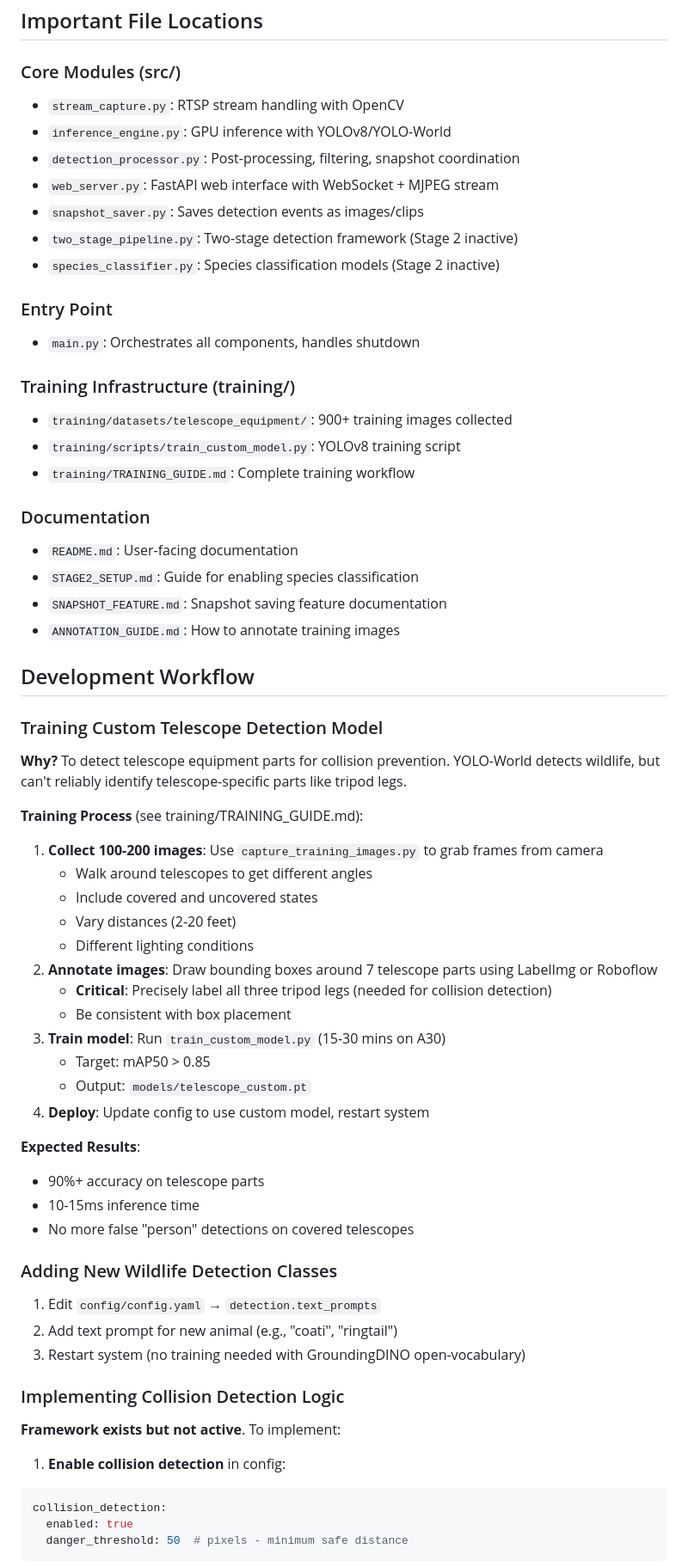
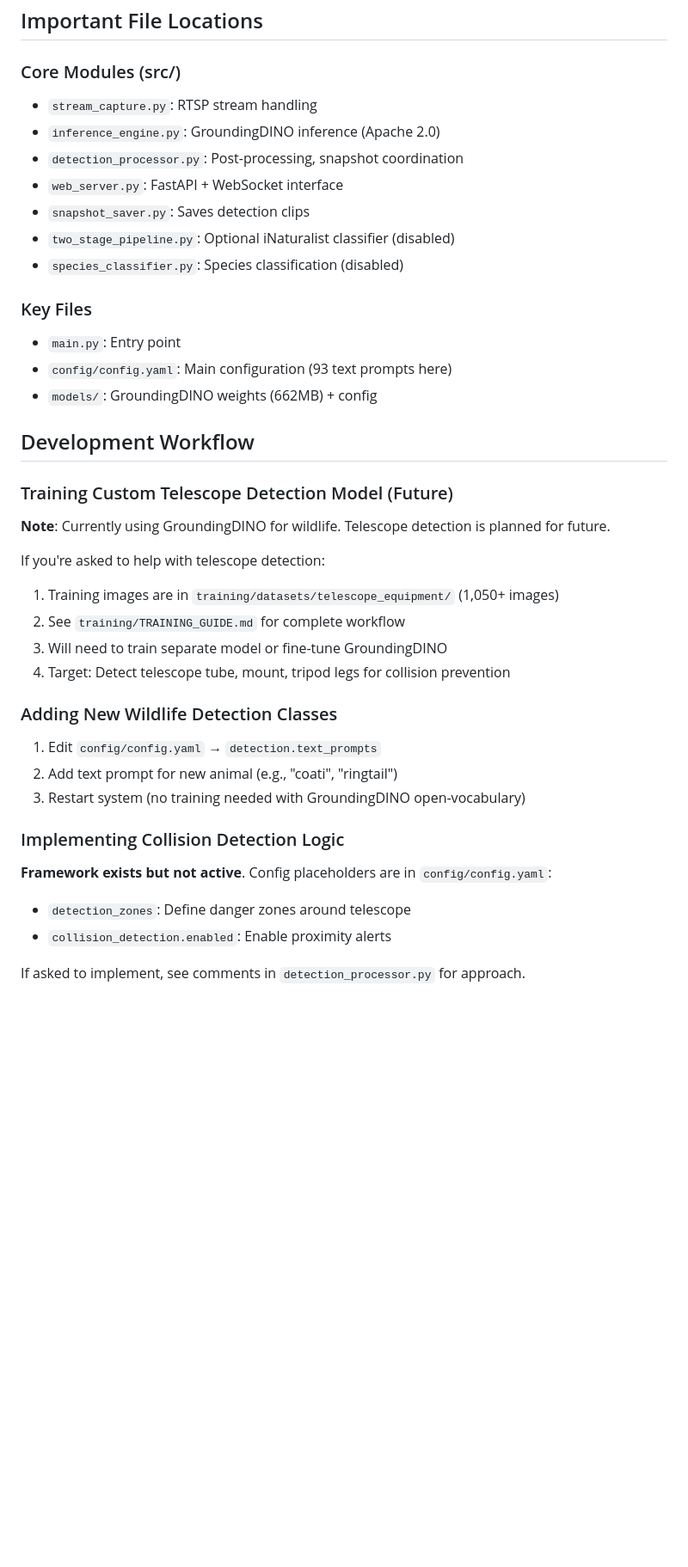
Before and after one commit to filthyrake/telescope_cam_detection, a Markdown page: CLAUDE.md, the part around one of its changes. Shown at 86% size. Rendered like a GitHub page; blank space fills up the shorter version.

````diff
--- a/CLAUDE.md
+++ b/CLAUDE.md
@@ -151,52 +151,30 @@ Critical settings:
 ## Important File Locations
 
 ### Core Modules (src/)
-- `stream_capture.py`: RTSP stream handling with OpenCV
-- `inference_engine.py`: GPU inference with YOLOv8/YOLO-World
-- `detection_processor.py`: Post-processing, filtering, snapshot coordination
-- `web_server.py`: FastAPI web interface with WebSocket + MJPEG stream
-- `snapshot_saver.py`: Saves detection events as images/clips
-- `two_stage_pipeline.py`: Two-stage detection framework (Stage 2 inactive)
-- `species_classifier.py`: Species classification models (Stage 2 inactive)
+- `stream_capture.py`: RTSP stream handling
+- `inference_engine.py`: GroundingDINO inference (Apache 2.0)
+- `detection_processor.py`: Post-processing, snapshot coordination
+- `web_server.py`: FastAPI + WebSocket interface
+- `snapshot_saver.py`: Saves detection clips
+- `two_stage_pipeline.py`: Optional iNaturalist classifier (disabled)
+- `species_classifier.py`: Species classification (disabled)
 
-### Entry Point
-- `main.py`: Orchestrates all components, handles shutdown
-
-### Training Infrastructure (training/)
-- `training/datasets/telescope_equipment/`: 900+ training images collected
-- `training/scripts/train_custom_model.py`: YOLOv8 training script
-- `training/TRAINING_GUIDE.md`: Complete training workflow
-
-### Documentation
-- `README.md`: User-facing documentation
-- `STAGE2_SETUP.md`: Guide for enabling species classification
-- `SNAPSHOT_FEATURE.md`: Snapshot saving feature documentation
-- `ANNOTATION_GUIDE.md`: How to annotate training images
+### Key Files
+- `main.py`: Entry point
+- `config/config.yaml`: Main configuration (93 text prompts here)
+- `models/`: GroundingDINO weights (662MB) + config
 
 ## Development Workflow
 
-### Training Custom Telescope Detection Model
+### Training Custom Telescope Detection Model (Future)
 
-**Why?** To detect telescope equipment parts for collision prevention. YOLO-World detects wildlife, but can't reliably identify telescope-specific parts like tripod legs.
+**Note**: Currently using GroundingDINO for wildlife. Telescope detection is planned for future.
 
-**Training Process** (see training/TRAINING_GUIDE.md):
-1. **Collect 100-200 images**: Use `capture_training_images.py` to grab frames from camera
-   - Walk around telescopes to get different angles
-   - Include covered and uncovered states
-   - Vary distances (2-20 feet)
-   - Different lighting conditions
-2. **Annotate images**: Draw bounding boxes around 7 telescope parts using LabelImg or Roboflow
-   - **Critical**: Precisely label all three tripod legs (needed for collision detection)
-   - Be consistent with box placement
-3. **Train model**: Run `train_custom_model.py` (15-30 mins on A30)
-   - Target: mAP50 > 0.85
-   - Output: `models/telescope_custom.pt`
-4. **Deploy**: Update config to use custom model, restart system
-
-**Expected Results**:
-- 90%+ accuracy on telescope parts
-- 10-15ms inference time
-- No more false "person" detections on covered telescopes
+If you're asked to help with telescope detection:
+1. Training images are in `training/datasets/telescope_equipment/` (1,050+ images)
+2. See `training/TRAINING_GUIDE.md` for complete workflow
+3. Will need to train separate model or fine-tune GroundingDINO
+4. Target: Detect telescope tube, mount, tripod legs for collision prevention
 
 ### Adding New Wildlife Detection Classes
 1. Edit `config/config.yaml` → `detection.text_prompts`
@@ -205,12 +183,9 @@ Critical settings:
 
 ### Implementing Collision Detection Logic
 
-**Framework exists but not active**. To implement:
+**Framework exists but not active**. Config placeholders are in `config/config.yaml`:
+- `detection_zones`: Define danger zones around telescope
+- `collision_detection.enabled`: Enable proximity alerts
 
-1. **Enable collision detection** in config:
-```yaml
-collision_detection:
-  enabled: true
-  danger_threshold: 50  # pixels - minimum safe distance
-```
+If asked to implement, see comments in `detection_processor.py` for approach.
 
````
Also changed, not shown: other parts of CLAUDE.md (+23 -122 lines).
